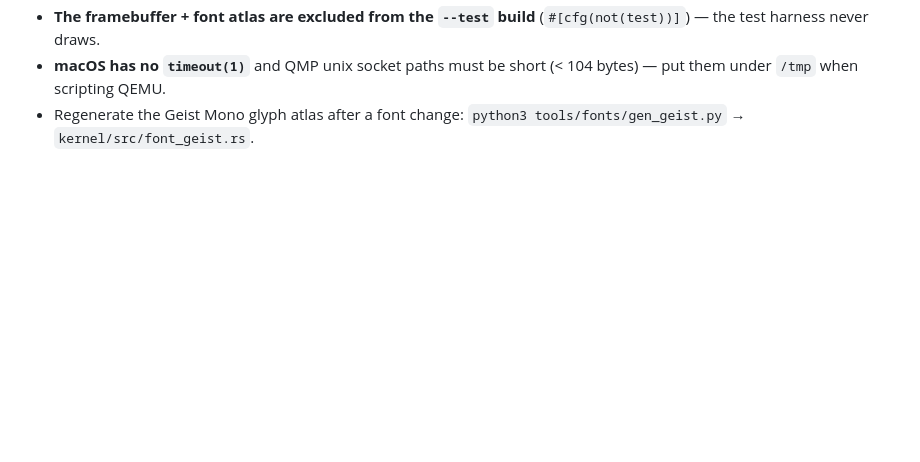
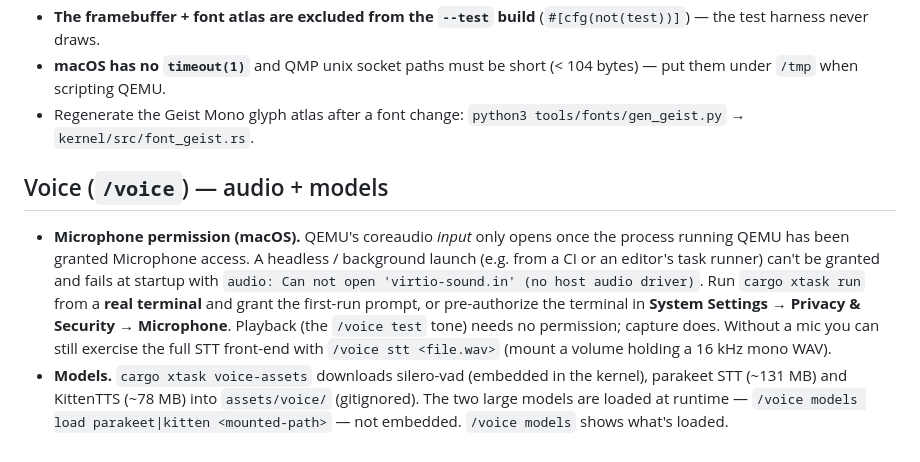
Before and after one commit to chittios/chitti, a Markdown page: DEVELOPMENT.md, the part around the change. Drawn GitHub-style; blank space fills up the shorter version.

Commit message:
docs: voice mic-permission + models note in DEVELOPMENT.md
Co-Authored-By: Claude Opus 4.8 <noreply@anthropic.com>

```diff
--- a/DEVELOPMENT.md
+++ b/DEVELOPMENT.md
@@ -236,3 +236,21 @@ chitti/
   bytes) — put them under `/tmp` when scripting QEMU.
 - Regenerate the Geist Mono glyph atlas after a font change:
   `python3 tools/fonts/gen_geist.py` → `kernel/src/font_geist.rs`.
+
+## Voice (`/voice`) — audio + models
+
+- **Microphone permission (macOS).** QEMU's coreaudio *input* only opens once
+  the process running QEMU has been granted Microphone access. A headless /
+  background launch (e.g. from a CI or an editor's task runner) can't be granted
+  and fails at startup with `audio: Can not open 'virtio-sound.in' (no host
+  audio driver)`. Run `cargo xtask run` from a **real terminal** and grant the
+  first-run prompt, or pre-authorize the terminal in **System Settings →
+  Privacy & Security → Microphone**. Playback (the `/voice test` tone) needs no
+  permission; capture does. Without a mic you can still exercise the full STT
+  front-end with `/voice stt <file.wav>` (mount a volume holding a 16 kHz mono
+  WAV).
+- **Models.** `cargo xtask voice-assets` downloads silero-vad (embedded in the
+  kernel), parakeet STT (~131 MB) and KittenTTS (~78 MB) into `assets/voice/`
+  (gitignored). The two large models are loaded at runtime — `/voice models
+  load parakeet|kitten <mounted-path>` — not embedded. `/voice models` shows
+  what's loaded.
```
